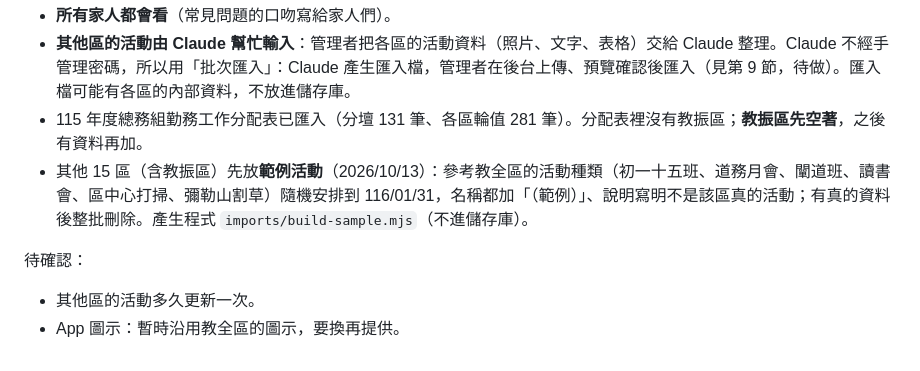
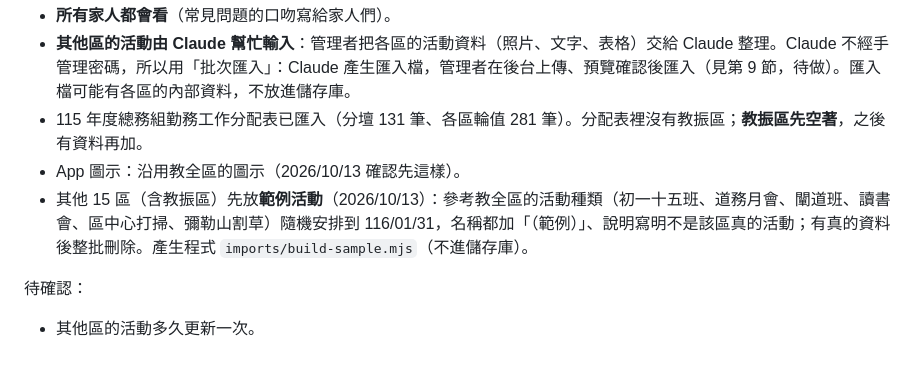
Before and after one commit to bailixiao/fentan-calendar, a Markdown page: docs/spec.md, the part around the change. GitHub-like rendering.

Commit message:
規格書：App 圖示沿用教全區的
Co-Authored-By: Claude Opus 5.5 <noreply@anthropic.com>

```diff
--- a/docs/spec.md
+++ b/docs/spec.md
@@ -200,8 +200,8 @@ Durable Object 的 SQLite：
 - **所有家人都會看**（常見問題的口吻寫給家人們）。
 - **其他區的活動由 Claude 幫忙輸入**：管理者把各區的活動資料（照片、文字、表格）交給 Claude 整理。Claude 不經手管理密碼，所以用「批次匯入」：Claude 產生匯入檔，管理者在後台上傳、預覽確認後匯入（見第 9 節，待做）。匯入檔可能有各區的內部資料，不放進儲存庫。
 - 115 年度總務組勤務工作分配表已匯入（分壇 131 筆、各區輪值 281 筆）。分配表裡沒有教振區；**教振區先空著**，之後有資料再加。
+- App 圖示：沿用教全區的圖示（2026/10/13 確認先這樣）。
 - 其他 15 區（含教振區）先放**範例活動**（2026/10/13）：參考教全區的活動種類（初一十五班、道務月會、闡道班、讀書會、區中心打掃、彌勒山割草）隨機安排到 116/01/31，名稱都加「（範例）」、說明寫明不是該區真的活動；有真的資料後整批刪除。產生程式 `imports/build-sample.mjs`（不進儲存庫）。
 
 待確認：
 - 其他區的活動多久更新一次。
-- App 圖示：暫時沿用教全區的圖示，要換再提供。
```
